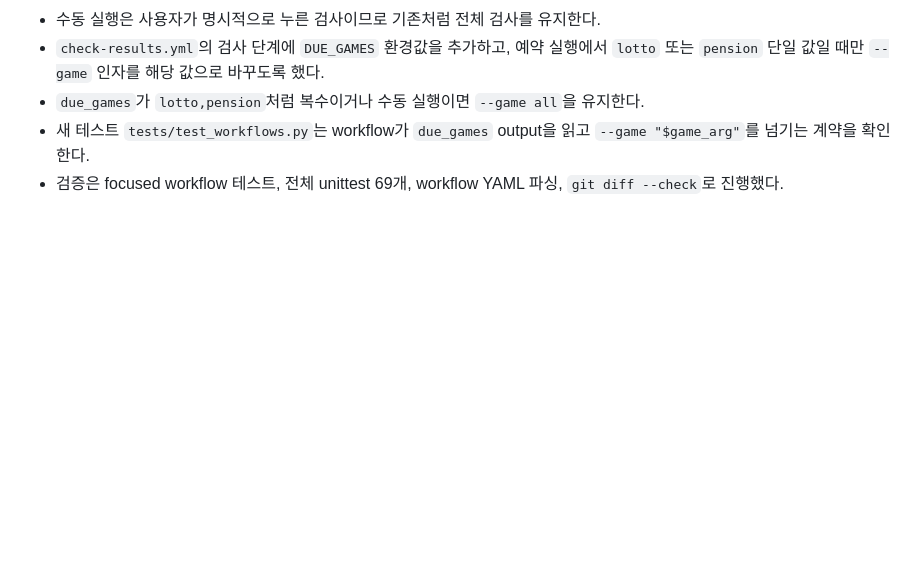
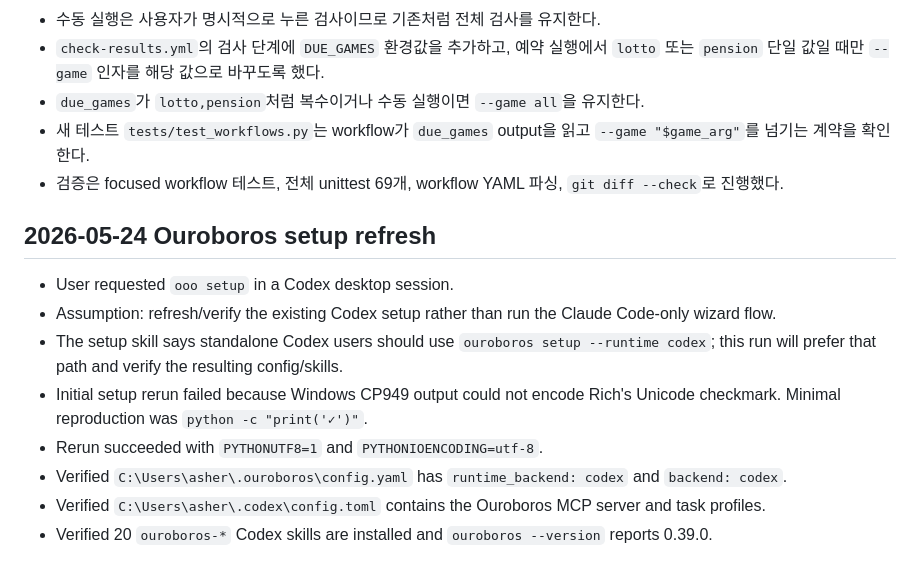
Before and after one commit to asher8554/DHLottery, a Markdown page: context-notes.md, the part around the change. GitHub-like rendering; blank space fills up the shorter version.

Commit message:
docs: record Ouroboros setup refresh

```diff
--- a/context-notes.md
+++ b/context-notes.md
@@ -581,3 +581,14 @@
 - `due_games`가 `lotto,pension`처럼 복수이거나 수동 실행이면 `--game all`을 유지한다.
 - 새 테스트 `tests/test_workflows.py`는 workflow가 `due_games` output을 읽고 `--game "$game_arg"`를 넘기는 계약을 확인한다.
 - 검증은 focused workflow 테스트, 전체 unittest 69개, workflow YAML 파싱, `git diff --check`로 진행했다.
+
+## 2026-05-24 Ouroboros setup refresh
+
+- User requested `ooo setup` in a Codex desktop session.
+- Assumption: refresh/verify the existing Codex setup rather than run the Claude Code-only wizard flow.
+- The setup skill says standalone Codex users should use `ouroboros setup --runtime codex`; this run will prefer that path and verify the resulting config/skills.
+- Initial setup rerun failed because Windows CP949 output could not encode Rich's Unicode checkmark. Minimal reproduction was `python -c "print('✓')"`.
+- Rerun succeeded with `PYTHONUTF8=1` and `PYTHONIOENCODING=utf-8`.
+- Verified `C:\Users\asher\.ouroboros\config.yaml` has `runtime_backend: codex` and `backend: codex`.
+- Verified `C:\Users\asher\.codex\config.toml` contains the Ouroboros MCP server and task profiles.
+- Verified 20 `ouroboros-*` Codex skills are installed and `ouroboros --version` reports 0.39.0.
```
Also changed, not shown: checklist.md (+7 -0 lines).
